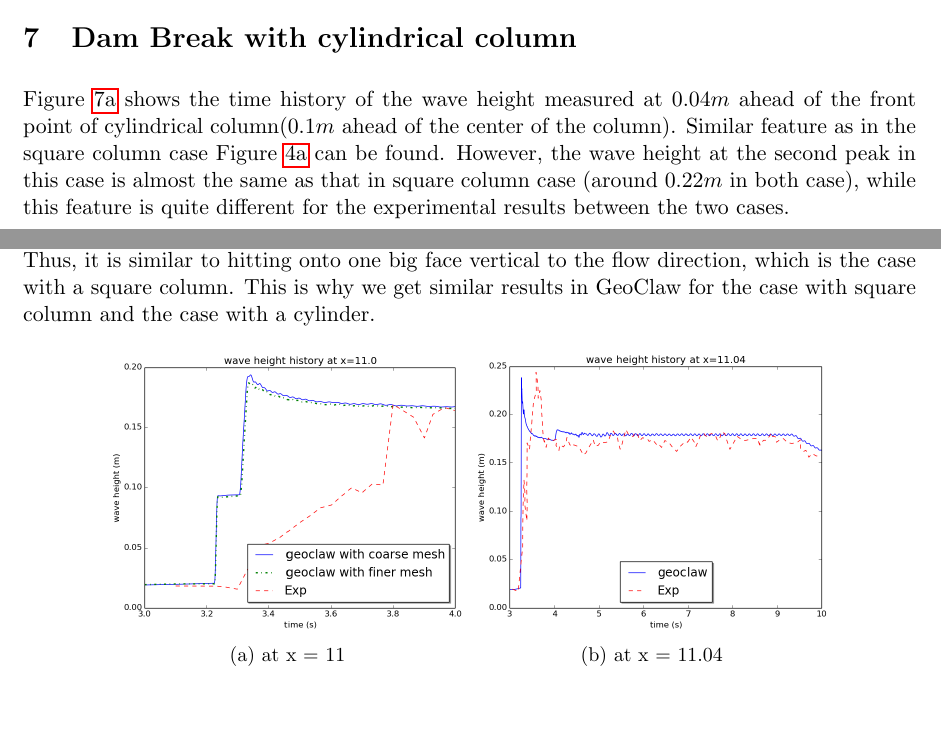
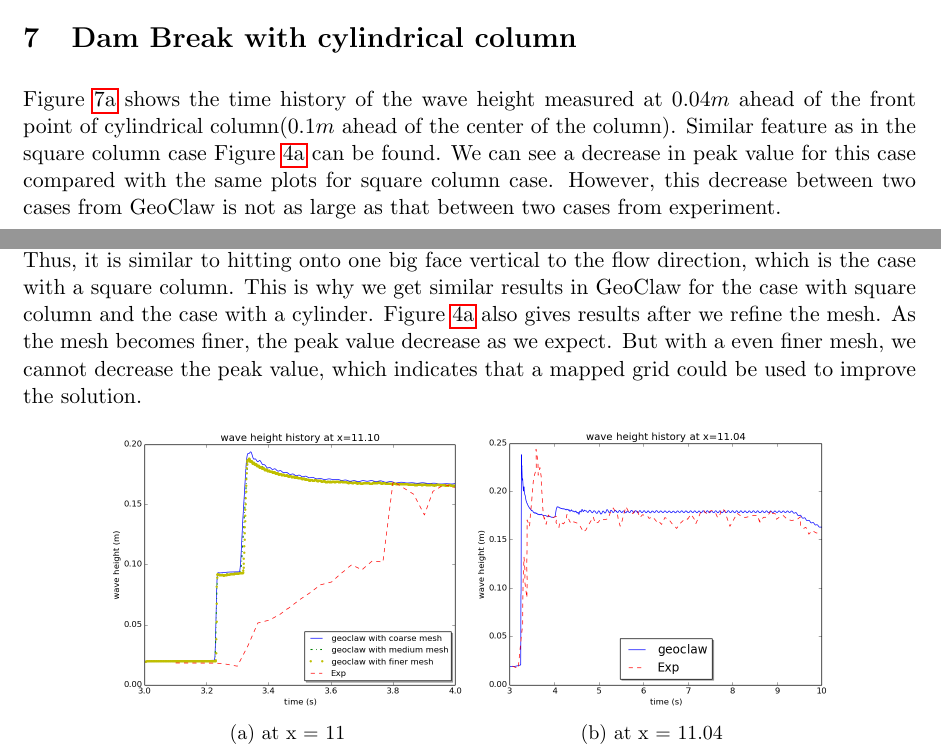
Before and after one commit to amath574w2015/am574-group08, a LaTeX paper (doc/paper/paper.tex): two parts of pages 7 and 8 of 9, joined at a grey line, cut so that both start at the same text, the shorter picture padded with empty space. Compiled offline with pdfLaTeX.

Commit message:
update paper.tex

```diff
--- a/doc/paper/paper.tex
+++ b/doc/paper/paper.tex
@@ -255,7 +255,7 @@ Figure \ref{fig:waveheight_cylinder_x=11.0} shows the time history of the wave h
 %Since the way GeoClaw treat a cell partly belong to cylinder and partly belong to tank bottom is to give that cell an average value of topography from cylinder and tank bottom based on area ratio, we get a quasi-circle actually instead of circle. Thus the result in this case does not agree well with the experiment result.
 %Future test can be conducted by setting a higher level for mesh refinement to get a better circle.
 Similar feature as in the square column case Figure \ref{fig:waveheight_square_x=11.0} can be found.
-However, the wave height at the second peak in this case is almost the same as that in square column case (around $0.22m$ in both case), while this feature is quite different for the experimental results between the two cases.
+We can see a decrease in peak value for this case compared with the same plots for square column case. However, this decrease between two cases from GeoClaw is not as large as that between two cases from experiment.
 \par
 Note that diameter of the cylinder is equal to half the length of the square column.
 Thus in experiment, the square column can block the flow in in a more efficient way than cylinder does, since the cylinder has a smoother shape for the fluid to pass by.
@@ -266,10 +266,12 @@ Based on this, we can say that in GeoClaw, when the shock wave hits the cylinder
 In other words, there is no cell which has a normal vector of front face pointing toward oblique direction other than the direction the fluid comes.
 Thus, it is similar to hitting onto one big face vertical to the flow direction, which is the case with a square column.
 This is why we get similar results in GeoClaw for the case with square column and the case with a cylinder.
+Figure \ref{fig:waveheight_square_x=11.0} also gives results after we refine the mesh. As the mesh becomes finer, the peak value decrease as we expect.
+But with a even finer mesh, we cannot decrease the peak value, which indicates that a mapped grid could be used to improve the solution.
 \begin{figure}[h!]
     \centering
     \begin{subfigure}[b]{0.4\textwidth}
-        \includegraphics[width=1\textwidth]{./plots/waveheight_cylinder_x11_finer}
+        \includegraphics[width=1\textwidth]{./plots/waveheight_cylinder_x11_finer_new}
         \caption{at x = 11}
         \label{fig:waveheight_cylinder_x=11.0}
     \end{subfigure}
```
Also changed, not shown: doc/paper/paper.tex (2 more changed lines).
